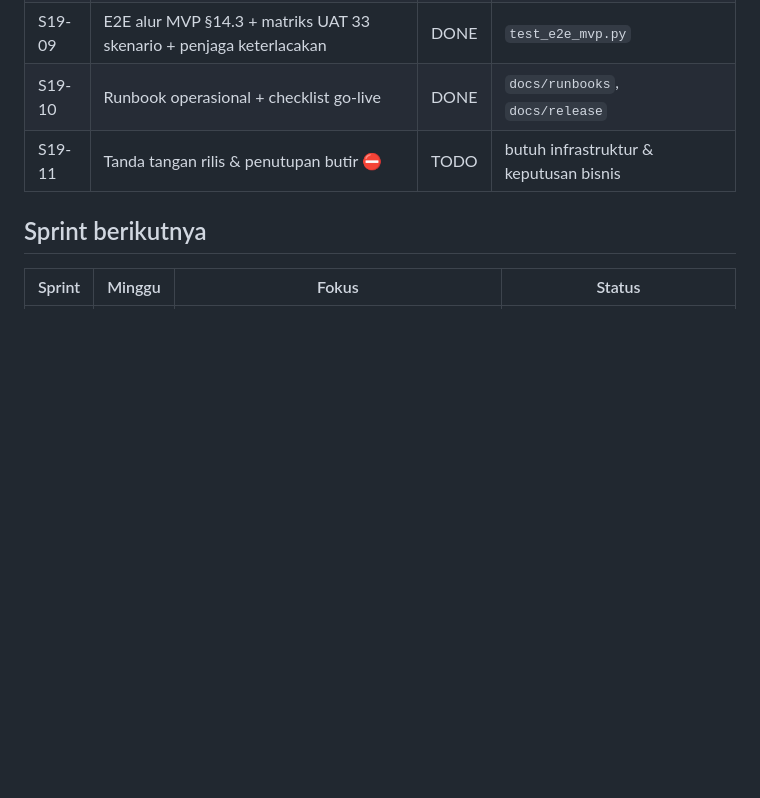
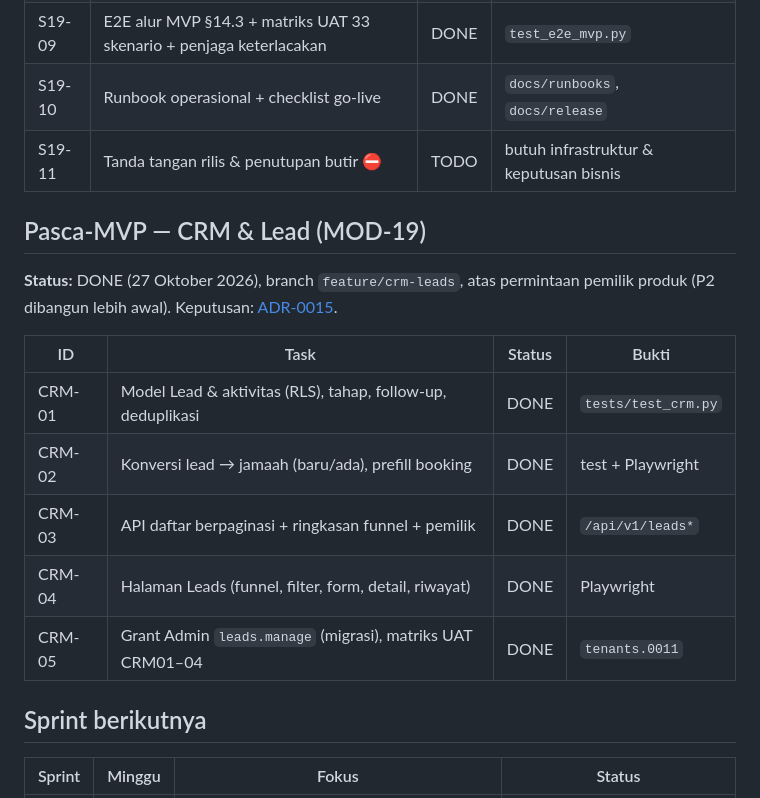
Before and after one commit to Bono2666/umrovia, a Markdown page: docs/development/SPRINT_TRACKING.md, the part around the change. GitHub-like rendering; blank space fills up the shorter version.

```diff
--- a/docs/development/SPRINT_TRACKING.md
+++ b/docs/development/SPRINT_TRACKING.md
@@ -582,6 +582,20 @@ penutupan butir infrastruktur/bisnis dan tanda tangan di
 | S19-10 | Runbook operasional + checklist go-live | DONE | `docs/runbooks`, `docs/release` |
 | S19-11 | Tanda tangan rilis & penutupan butir ⛔ | TODO | butuh infrastruktur & keputusan bisnis |
 
+## Pasca-MVP — CRM & Lead (MOD-19)
+
+**Status:** DONE (27 Oktober 2026), branch `feature/crm-leads`, atas
+permintaan pemilik produk (P2 dibangun lebih awal). Keputusan:
+[ADR-0015](../adr/0015-crm-leads.md).
+
+| ID | Task | Status | Bukti |
+|---|---|---|---|
+| CRM-01 | Model Lead & aktivitas (RLS), tahap, follow-up, deduplikasi | DONE | `tests/test_crm.py` |
+| CRM-02 | Konversi lead → jamaah (baru/ada), prefill booking | DONE | test + Playwright |
+| CRM-03 | API daftar berpaginasi + ringkasan funnel + pemilik | DONE | `/api/v1/leads*` |
+| CRM-04 | Halaman Leads (funnel, filter, form, detail, riwayat) | DONE | Playwright |
+| CRM-05 | Grant Admin `leads.manage` (migrasi), matriks UAT CRM01–04 | DONE | `tenants.0011` |
+
 ## Sprint berikutnya
 
 | Sprint | Minggu | Fokus | Status |
```
Also changed, not shown: docs/adr/0015-crm-leads.md (added, +36 -0 lines), docs/uat/MVP_UAT_MATRIX.md (+9 -0 lines).
